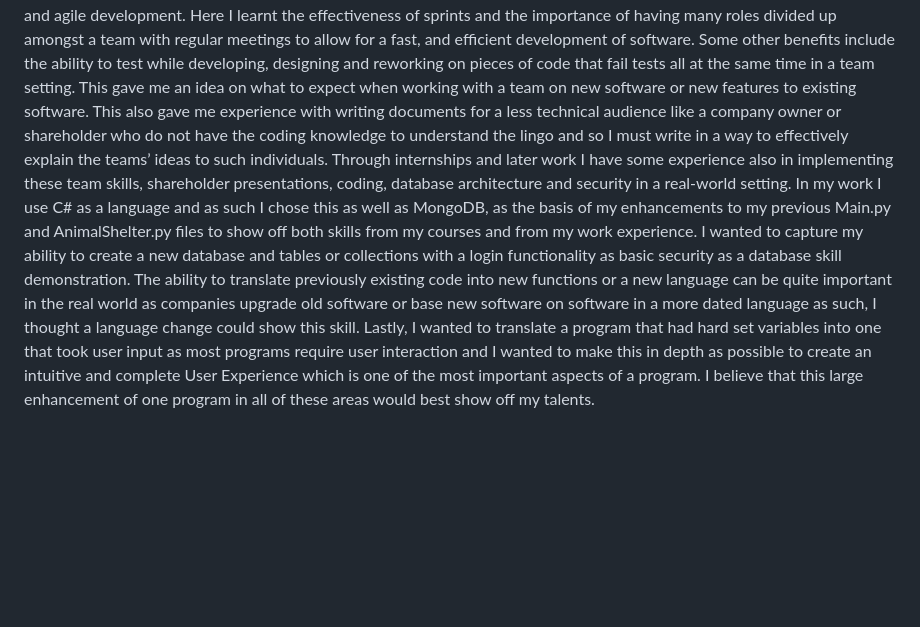
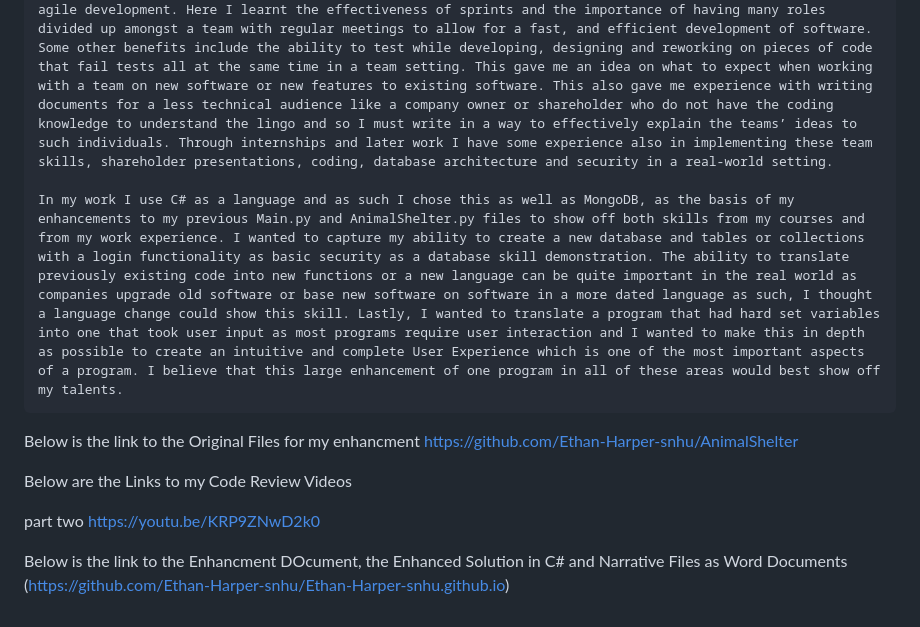
Before and after one commit to Ethan-Harper-snhu/Ethan-Harper-snhu.github.io, a Markdown page: README.md, the part around the change printed below. Rendered like a GitHub page; blank space fills up the shorter version.

```diff
--- a/README.md
+++ b/README.md
@@ -3,2 +4,13 @@ My experience in the Computer Science program has shown me how truly large the b
 	On a less technical front, one of the classes I took the most was one where I worked in a SCRUM model and agile development. Here I learnt the effectiveness of sprints and the importance of having many roles divided up amongst a team with regular meetings to allow for a fast, and efficient development of software. Some other benefits include the ability to test while developing, designing and reworking on pieces of code that fail tests all at the same time in a team setting. This gave me an idea on what to expect when working with a team on new software or new features to existing software. This also gave me experience with writing documents for a less technical audience like a company owner or shareholder who do not have the coding knowledge to understand the lingo and so I must write in a way to effectively explain the teams’ ideas to such individuals. Through internships and later work I have some experience also in implementing these team skills, shareholder presentations, coding, database architecture and security in a real-world setting.
+
 	In my work I use C# as a language and as such I chose this as well as MongoDB, as the basis of my enhancements to my previous Main.py and AnimalShelter.py files to show off both skills from my courses and from my work experience. I wanted to capture my ability to create a new database and tables or collections with a login functionality as basic security as a database skill demonstration. The ability to translate previously existing code into new functions or a new language can be quite important in the real world as companies upgrade old software or base new software on software in a more dated language as such, I thought a language change could show this skill. Lastly, I wanted to translate a program that had hard set variables into one that took user input as most programs require user interaction and I wanted to make this in depth as possible to create an intuitive and complete User Experience which is one of the most important aspects of a program. I believe that this large enhancement of one program in all of these areas would best show off my talents.
+
+Below is the link to the Original Files for my enhancment
+https://github.com/Ethan-Harper-snhu/AnimalShelter
+
+Below are the Links to my Code Review Videos
+
+part two https://youtu.be/KRP9ZNwD2k0
+
+Below is the link to the Enhancment DOcument, the Enhanced Solution in C# and Narrative Files as Word Documents
+(https://github.com/Ethan-Harper-snhu/Ethan-Harper-snhu.github.io)
```
Also changed, not shown: other parts of README.md (+1 -0 lines).
